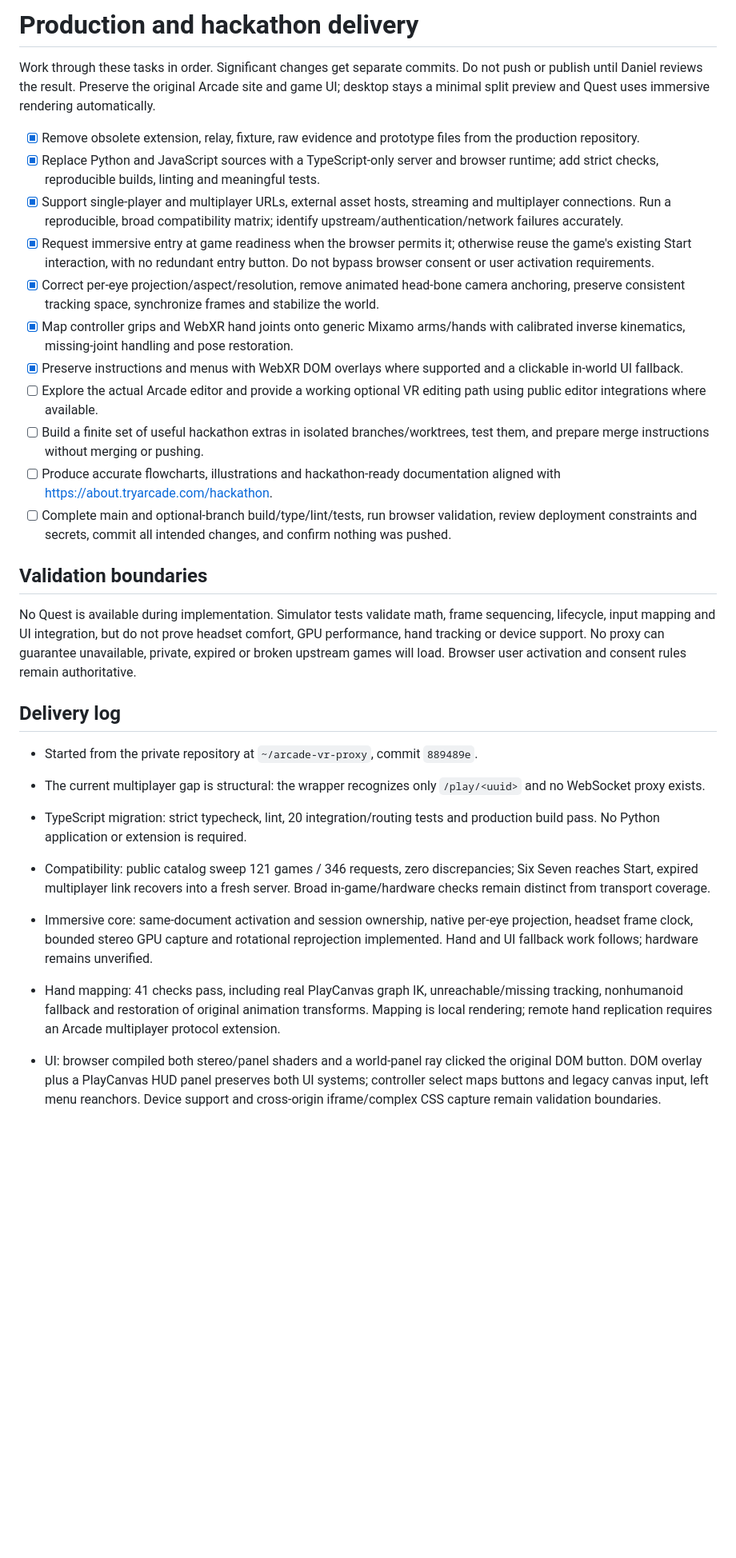
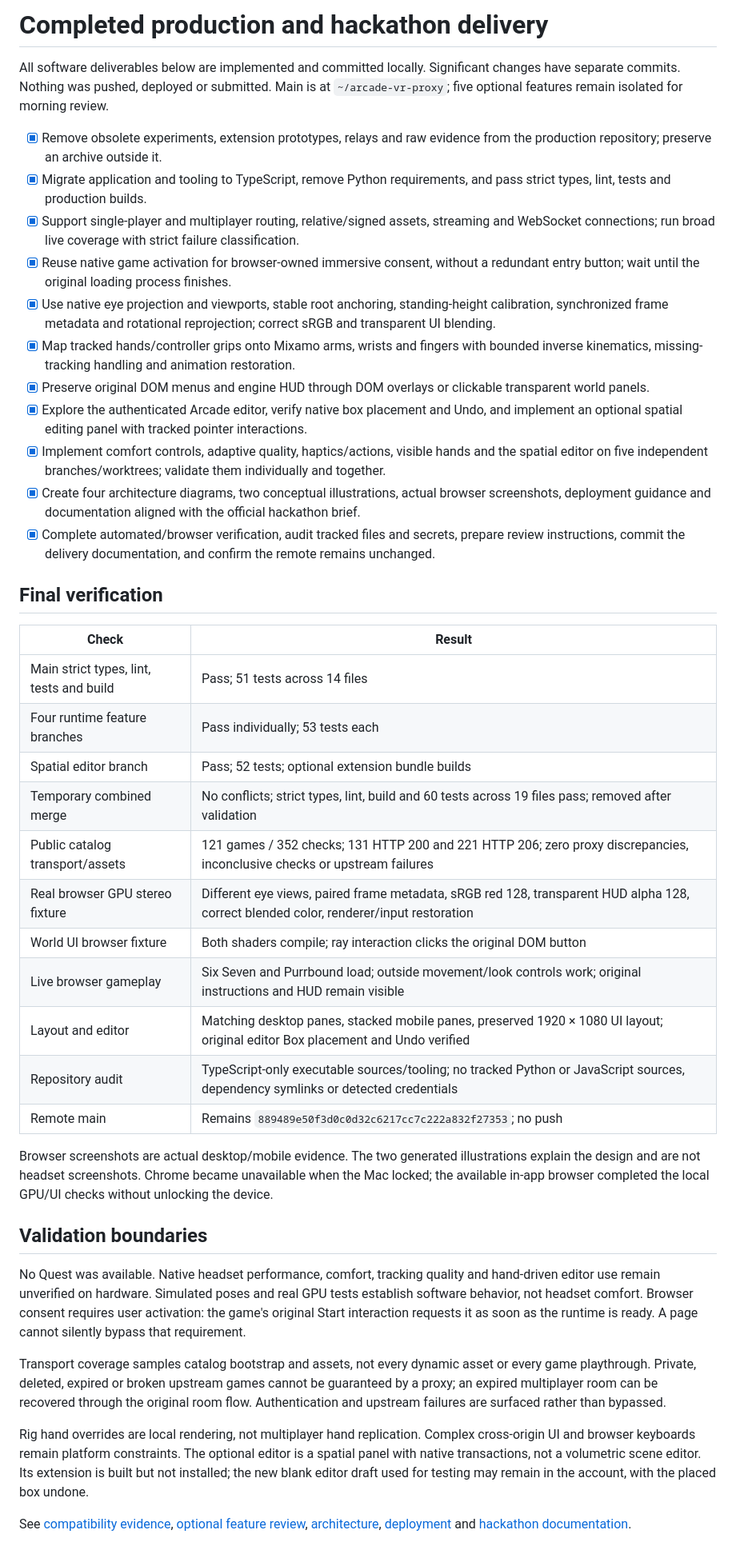
Before and after one commit to danielbacsur/arcade-vr-cambridge-hackathon, a Markdown page: docs/TODO.md, the part around the change. Shown: that part at 80% size. Rendered like a GitHub page; blank space fills up the shorter version.

```diff
--- a/docs/TODO.md
+++ b/docs/TODO.md
@@ -1,34 +1,43 @@
-# Production and hackathon delivery
+# Completed production and hackathon delivery
 
-Work through these tasks in order. Significant changes get separate commits. Do not push or publish until Daniel reviews the result. Preserve the original Arcade site and game UI; desktop stays a minimal split preview and Quest uses immersive rendering automatically.
+All software deliverables below are implemented and committed locally. Significant changes have separate commits. Nothing was pushed, deployed or submitted. Main is at `~/arcade-vr-proxy`; five optional features remain isolated for morning review.
 
-- [x] Remove obsolete extension, relay, fixture, raw evidence and prototype files from the production repository.
-- [x] Replace Python and JavaScript sources with a TypeScript-only server and browser runtime; add strict checks, reproducible builds, linting and meaningful tests.
-- [x] Support single-player and multiplayer URLs, external asset hosts, streaming and multiplayer connections. Run a reproducible, broad compatibility matrix; identify upstream/authentication/network failures accurately.
-- [x] Request immersive entry at game readiness when the browser permits it; otherwise reuse the game's existing Start interaction, with no redundant entry button. Do not bypass browser consent or user activation requirements.
-- [x] Correct per-eye projection/aspect/resolution, remove animated head-bone camera anchoring, preserve consistent tracking space, synchronize frames and stabilize the world.
-- [x] Map controller grips and WebXR hand joints onto generic Mixamo arms/hands with calibrated inverse kinematics, missing-joint handling and pose restoration.
-- [x] Preserve instructions and menus with WebXR DOM overlays where supported and a clickable in-world UI fallback.
-- [ ] Explore the actual Arcade editor and provide a working optional VR editing path using public editor integrations where available.
-- [ ] Build a finite set of useful hackathon extras in isolated branches/worktrees, test them, and prepare merge instructions without merging or pushing.
-- [ ] Produce accurate flowcharts, illustrations and hackathon-ready documentation aligned with https://about.tryarcade.com/hackathon.
-- [ ] Complete main and optional-branch build/type/lint/tests, run browser validation, review deployment constraints and secrets, commit all intended changes, and confirm nothing was pushed.
+- [x] Remove obsolete experiments, extension prototypes, relays and raw evidence from the production repository; preserve an archive outside it.
+- [x] Migrate application and tooling to TypeScript, remove Python requirements, and pass strict types, lint, tests and production builds.
+- [x] Support single-player and multiplayer routing, relative/signed assets, streaming and WebSocket connections; run broad live coverage with strict failure classification.
+- [x] Reuse native game activation for browser-owned immersive consent, without a redundant entry button; wait until the original loading process finishes.
+- [x] Use native eye projection and viewports, stable root anchoring, standing-height calibration, synchronized frame metadata and rotational reprojection; correct sRGB and transparent UI blending.
+- [x] Map tracked hands/controller grips onto Mixamo arms, wrists and fingers with bounded inverse kinematics, missing-tracking handling and animation restoration.
+- [x] Preserve original DOM menus and engine HUD through DOM overlays or clickable transparent world panels.
+- [x] Explore the authenticated Arcade editor, verify native box placement and Undo, and implement an optional spatial editing panel with tracked pointer interactions.
+- [x] Implement comfort controls, adaptive quality, haptics/actions, visible hands and the spatial editor on five independent branches/worktrees; validate them individually and together.
+- [x] Create four architecture diagrams, two conceptual illustrations, actual browser screenshots, deployment guidance and documentation aligned with the official hackathon brief.
+- [x] Complete automated/browser verification, audit tracked files and secrets, prepare review instructions, commit the delivery documentation, and confirm the remote remains unchanged.
+
+## Final verification
+
+| Check | Result |
+| --- | --- |
+| Main strict types, lint, tests and build | Pass; 51 tests across 14 files |
+| Four runtime feature branches | Pass individually; 53 tests each |
+| Spatial editor branch | Pass; 52 tests; optional extension bundle builds |
+| Temporary combined merge | No conflicts; strict types, lint, build and 60 tests across 19 files pass; removed after validation |
+| Public catalog transport/assets | 121 games / 352 checks; 131 HTTP 200 and 221 HTTP 206; zero proxy discrepancies, inconclusive checks or upstream failures |
+| Real browser GPU stereo fixture | Different eye views, paired frame metadata, sRGB red 128, transparent HUD alpha 128, correct blended color, renderer/input restoration |
+| World UI browser fixture | Both shaders compile; ray interaction clicks the original DOM button |
+| Live browser gameplay | Six Seven and Purrbound load; outside movement/look controls work; original instructions and HUD remain visible |
+| Layout and editor | Matching desktop panes, stacked mobile panes, preserved 1920 × 1080 UI layout; original editor Box placement and Undo verified |
+| Repository audit | TypeScript-only executable sources/tooling; no tracked Python or JavaScript sources, dependency symlinks or detected credentials |
+| Remote main | Remains `889489e50f3d0c0d32c6217cc7c222a832f27353`; no push |
+
+Browser screenshots are actual desktop/mobile evidence. The two generated illustrations explain the design and are not headset screenshots. Chrome became unavailable when the Mac locked; the available in-app browser completed the local GPU/UI checks without unlocking the device.
 
 ## Validation boundaries
 
-No Quest is available during implementation. Simulator tests validate math, frame sequencing, lifecycle, input mapping and UI integration, but do not prove headset comfort, GPU performance, hand tracking or device support. No proxy can guarantee unavailable, private, expired or broken upstream games will load. Browser user activation and consent rules remain authoritative.
+No Quest was available. Native headset performance, comfort, tracking quality and hand-driven editor use remain unverified on hardware. Simulated poses and real GPU tests establish software behavior, not headset comfort. Browser consent requires user activation: the game's original Start interaction requests it as soon as the runtime is ready. A page cannot silently bypass that requirement.
 
-## Delivery log
+Transport coverage samples catalog bootstrap and assets, not every dynamic asset or every game playthrough. Private, deleted, expired or broken upstream games cannot be guaranteed by a proxy; an expired multiplayer room can be recovered through the original room flow. Authentication and upstream failures are surfaced rather than bypassed.
 
-- Started from the private repository at `~/arcade-vr-proxy`, commit `889489e`.
-- The current multiplayer gap is structural: the wrapper recognizes only `/play/<uuid>` and no WebSocket proxy exists.
+Rig hand overrides are local rendering, not multiplayer hand replication. Complex cross-origin UI and browser keyboards remain platform constraints. The optional editor is a spatial panel with native transactions, not a volumetric scene editor. Its extension is built but not installed; the new blank editor draft used for testing may remain in the account, with the placed box undone.
 
-- TypeScript migration: strict typecheck, lint, 20 integration/routing tests and production build pass. No Python application or extension is required.
-
-- Compatibility: public catalog sweep 121 games / 346 requests, zero discrepancies; Six Seven reaches Start, expired multiplayer link recovers into a fresh server. Broad in-game/hardware checks remain distinct from transport coverage.
-
-- Immersive core: same-document activation and session ownership, native per-eye projection, headset frame clock, bounded stereo GPU capture and rotational reprojection implemented. Hand and UI fallback work follows; hardware remains unverified.
-
-- Hand mapping: 41 checks pass, including real PlayCanvas graph IK, unreachable/missing tracking, nonhumanoid fallback and restoration of original animation transforms. Mapping is local rendering; remote hand replication requires an Arcade multiplayer protocol extension.
-
-- UI: browser compiled both stereo/panel shaders and a world-panel ray clicked the original DOM button. DOM overlay plus a PlayCanvas HUD panel preserves both UI systems; controller select maps buttons and legacy canvas input, left menu reanchors. Device support and cross-origin iframe/complex CSS capture remain validation boundaries.
+See [compatibility evidence](COMPATIBILITY.md), [optional feature review](REVIEW.md), [architecture](ARCHITECTURE.md), [deployment](DEPLOYMENT.md) and [hackathon documentation](HACKATHON.md).
```
Also changed, not shown: README.md (+16 -2 lines), docs/ARCHITECTURE.md (added, +120 -0 lines), docs/COMPATIBILITY.md (+8 -2 lines), docs/DEPLOYMENT.md (added, +46 -0 lines), docs/HACKATHON.md (added, +63 -0 lines), docs/REVIEW.md (added, +51 -0 lines), docs/assets/desktop-player.jpg (added), docs/assets/mobile-player.jpg (added), docs/assets/purrbound-player.jpg (added), 6 other files.
